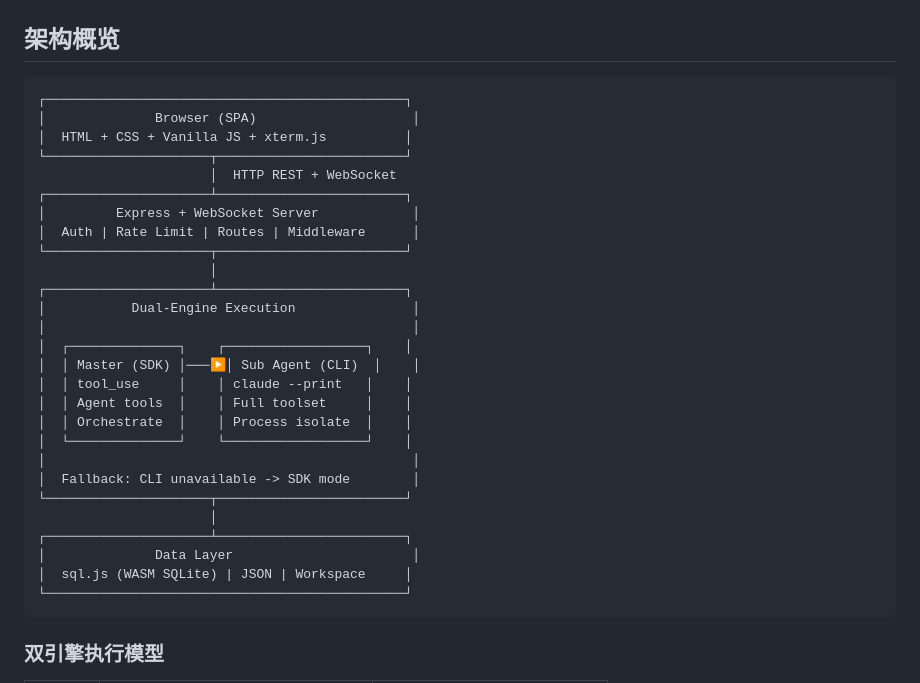
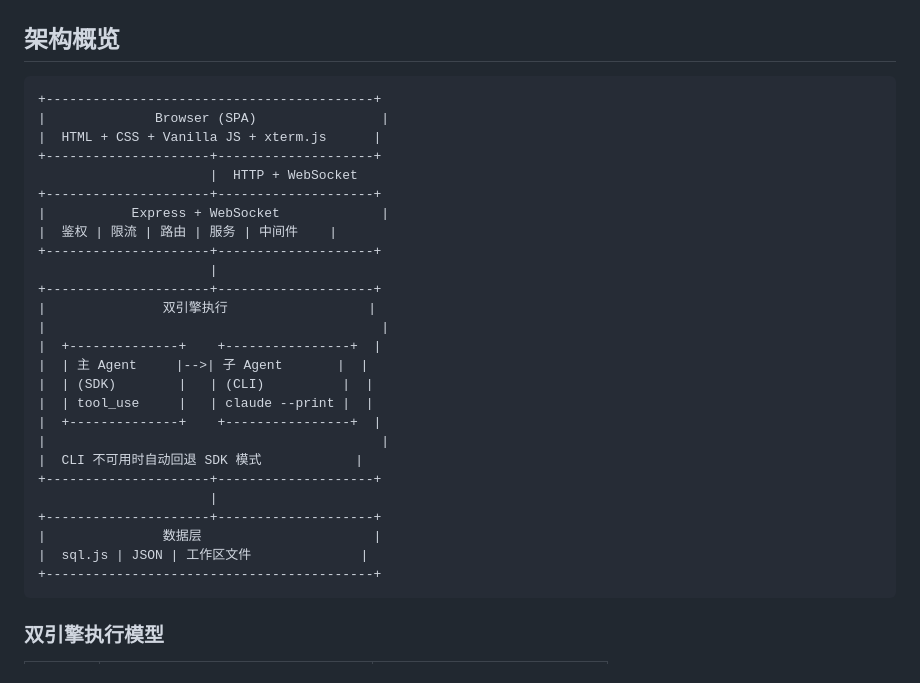
Before and after one commit to FocuZHe/claude-workflow-studio, a Markdown page: README.md, the part around the change. Rendered like a GitHub page.

Commit message:
Fix diagrams: pure ASCII, restore Chinese labels in zh README

````diff
--- a/README.md
+++ b/README.md
@@ -11,33 +11,32 @@
 ## 架构概览
 
 ```
-┌──────────────────────────────────────────────┐
-│              Browser (SPA)                    │
-│  HTML + CSS + Vanilla JS + xterm.js          │
-└─────────────────────┬────────────────────────┘
-                      │  HTTP REST + WebSocket
-┌─────────────────────┴────────────────────────┐
-│         Express + WebSocket Server            │
-│  Auth | Rate Limit | Routes | Middleware      │
-└─────────────────────┬────────────────────────┘
-                      │
-┌─────────────────────┴────────────────────────┐
-│           Dual-Engine Execution               │
-│                                               │
-│  ┌──────────────┐    ┌──────────────────┐    │
-│  │ Master (SDK) │───▶│ Sub Agent (CLI)  │    │
-│  │ tool_use     │    │ claude --print   │    │
-│  │ Agent tools  │    │ Full toolset     │    │
-│  │ Orchestrate  │    │ Process isolate  │    │
-│  └──────────────┘    └──────────────────┘    │
-│                                               │
-│  Fallback: CLI unavailable -> SDK mode        │
-└─────────────────────┬────────────────────────┘
-                      │
-┌─────────────────────┴────────────────────────┐
-│              Data Layer                       │
-│  sql.js (WASM SQLite) | JSON | Workspace     │
-└──────────────────────────────────────────────┘
++------------------------------------------+
+|              Browser (SPA)                |
+|  HTML + CSS + Vanilla JS + xterm.js      |
++---------------------+--------------------+
+                      |  HTTP + WebSocket
++---------------------+--------------------+
+|           Express + WebSocket             |
+|  鉴权 | 限流 | 路由 | 服务 | 中间件    |
++---------------------+--------------------+
+                      |
++---------------------+--------------------+
+|               双引擎执行                  |
+|                                           |
+|  +--------------+    +----------------+  |
+|  | 主 Agent     |-->| 子 Agent       |  |
+|  | (SDK)        |   | (CLI)          |  |
+|  | tool_use     |   | claude --print |  |
+|  +--------------+    +----------------+  |
+|                                           |
+|  CLI 不可用时自动回退 SDK 模式            |
++---------------------+--------------------+
+                      |
++---------------------+--------------------+
+|               数据层                      |
+|  sql.js | JSON | 工作区文件              |
++------------------------------------------+
 ```
 
 ### 双引擎执行模型
````
Also changed, not shown: README_EN.md (+27 -27 lines), docs/architecture.md (+24 -24 lines).
